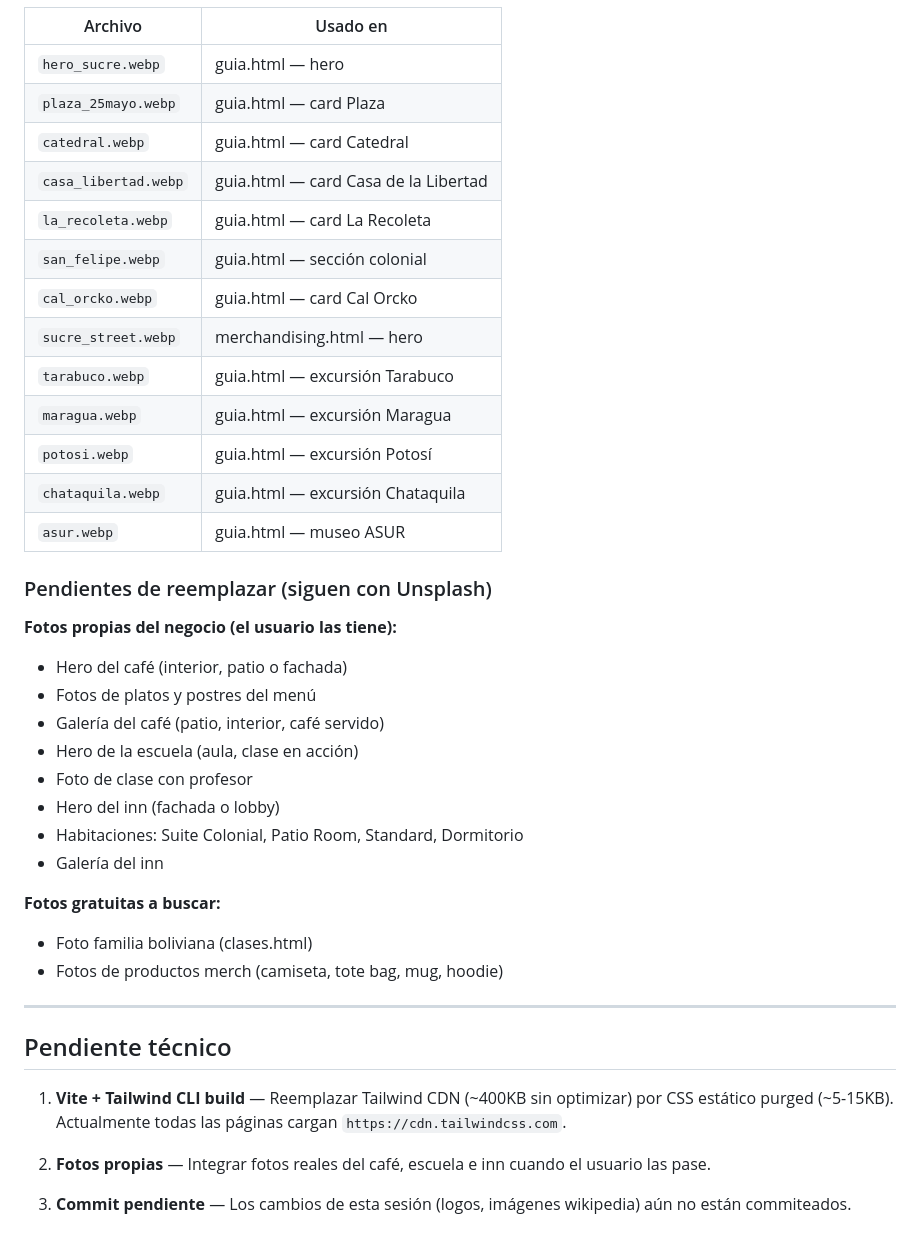
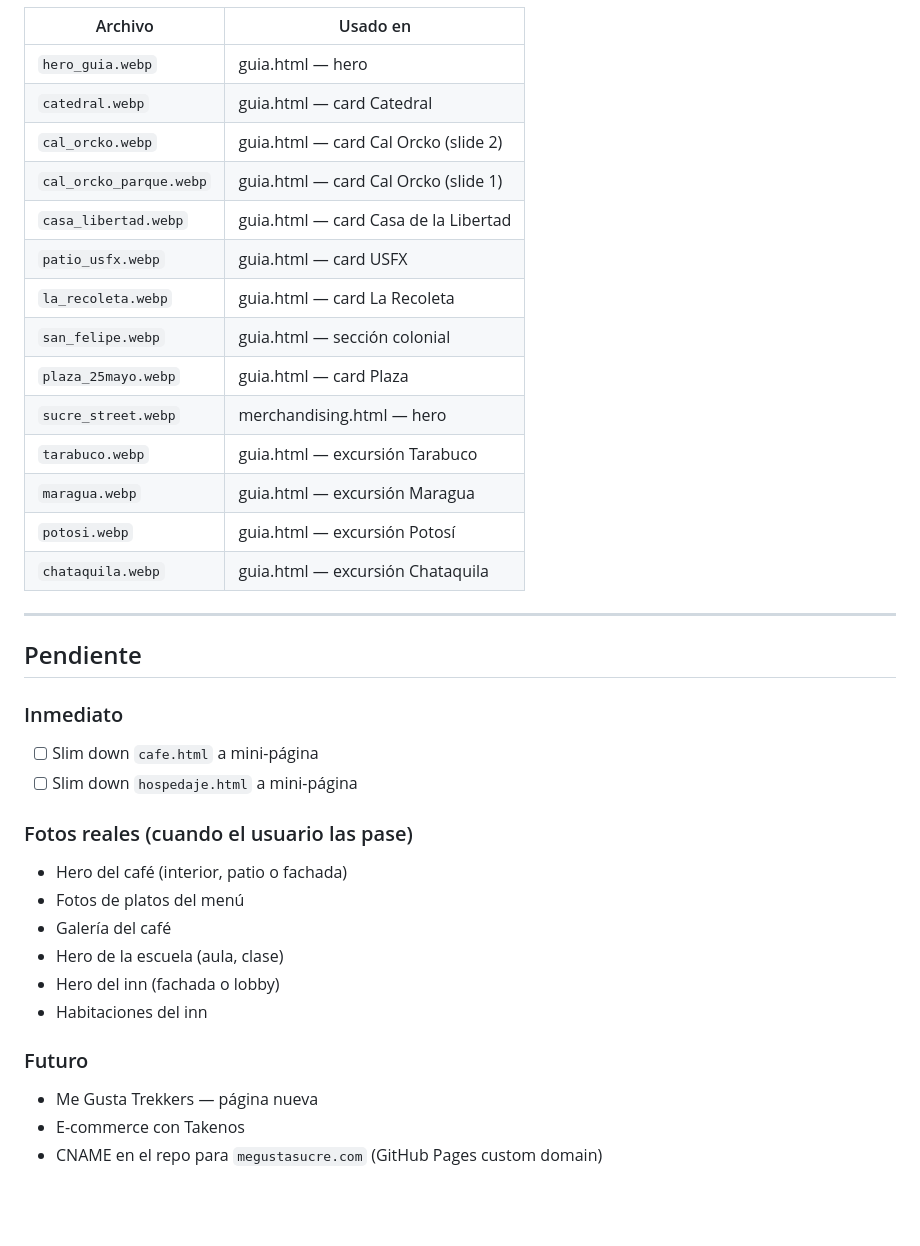
Before and after one commit to Megustasucre/me-gusta-sucre, a Markdown page: review.md, the part around one of its changes. Rendered like a GitHub page; blank space fills up the shorter version.

```diff
--- a/review.md
+++ b/review.md
@@ -65,40 +67,37 @@
 | Archivo | Usado en |
-|---------|---------|
-| `hero_sucre.webp` | guia.html — hero |
-| `plaza_25mayo.webp` | guia.html — card Plaza |
+|---------|----------|
+| `hero_guia.webp` | guia.html — hero |
 | `catedral.webp` | guia.html — card Catedral |
+| `cal_orcko.webp` | guia.html — card Cal Orcko (slide 2) |
+| `cal_orcko_parque.webp` | guia.html — card Cal Orcko (slide 1) |
 | `casa_libertad.webp` | guia.html — card Casa de la Libertad |
+| `patio_usfx.webp` | guia.html — card USFX |
 | `la_recoleta.webp` | guia.html — card La Recoleta |
 | `san_felipe.webp` | guia.html — sección colonial |
-| `cal_orcko.webp` | guia.html — card Cal Orcko |
+| `plaza_25mayo.webp` | guia.html — card Plaza |
 | `sucre_street.webp` | merchandising.html — hero |
 | `tarabuco.webp` | guia.html — excursión Tarabuco |
 | `maragua.webp` | guia.html — excursión Maragua |
 | `potosi.webp` | guia.html — excursión Potosí |
 | `chataquila.webp` | guia.html — excursión Chataquila |
-| `asur.webp` | guia.html — museo ASUR |
-
-### Pendientes de reemplazar (siguen con Unsplash)
-**Fotos propias del negocio (el usuario las tiene):**
-- Hero del café (interior, patio o fachada)
-- Fotos de platos y postres del menú
-- Galería del café (patio, interior, café servido)
-- Hero de la escuela (aula, clase en acción)
-- Foto de clase con profesor
-- Hero del inn (fachada o lobby)
-- Habitaciones: Suite Colonial, Patio Room, Standard, Dormitorio
-- Galería del inn
-
-**Fotos gratuitas a buscar:**
-- Foto familia boliviana (clases.html)
-- Fotos de productos merch (camiseta, tote bag, mug, hoodie)
 
 ---
 
-## Pendiente técnico
+## Pendiente
 
-1. **Vite + Tailwind CLI build** — Reemplazar Tailwind CDN (~400KB sin optimizar) por CSS estático purged (~5-15KB). Actualmente todas las páginas cargan `https://cdn.tailwindcss.com`.
+### Inmediato
+- [ ] Slim down `cafe.html` a mini-página
+- [ ] Slim down `hospedaje.html` a mini-página
 
-2. **Fotos propias** — Integrar fotos reales del café, escuela e inn cuando el usuario las pase.
+### Fotos reales (cuando el usuario las pase)
+- Hero del café (interior, patio o fachada)
+- Fotos de platos del menú
+- Galería del café
+- Hero de la escuela (aula, clase)
+- Hero del inn (fachada o lobby)
+- Habitaciones del inn
 
-3. **Commit pendiente** — Los cambios de esta sesión (logos, imágenes wikipedia) aún no están commiteados.
+### Futuro
+- Me Gusta Trekkers — página nueva
+- E-commerce con Takenos
+- CNAME en el repo para `megustasucre.com` (GitHub Pages custom domain)
```
Also changed, not shown: other parts of review.md (+38 -36 lines).
